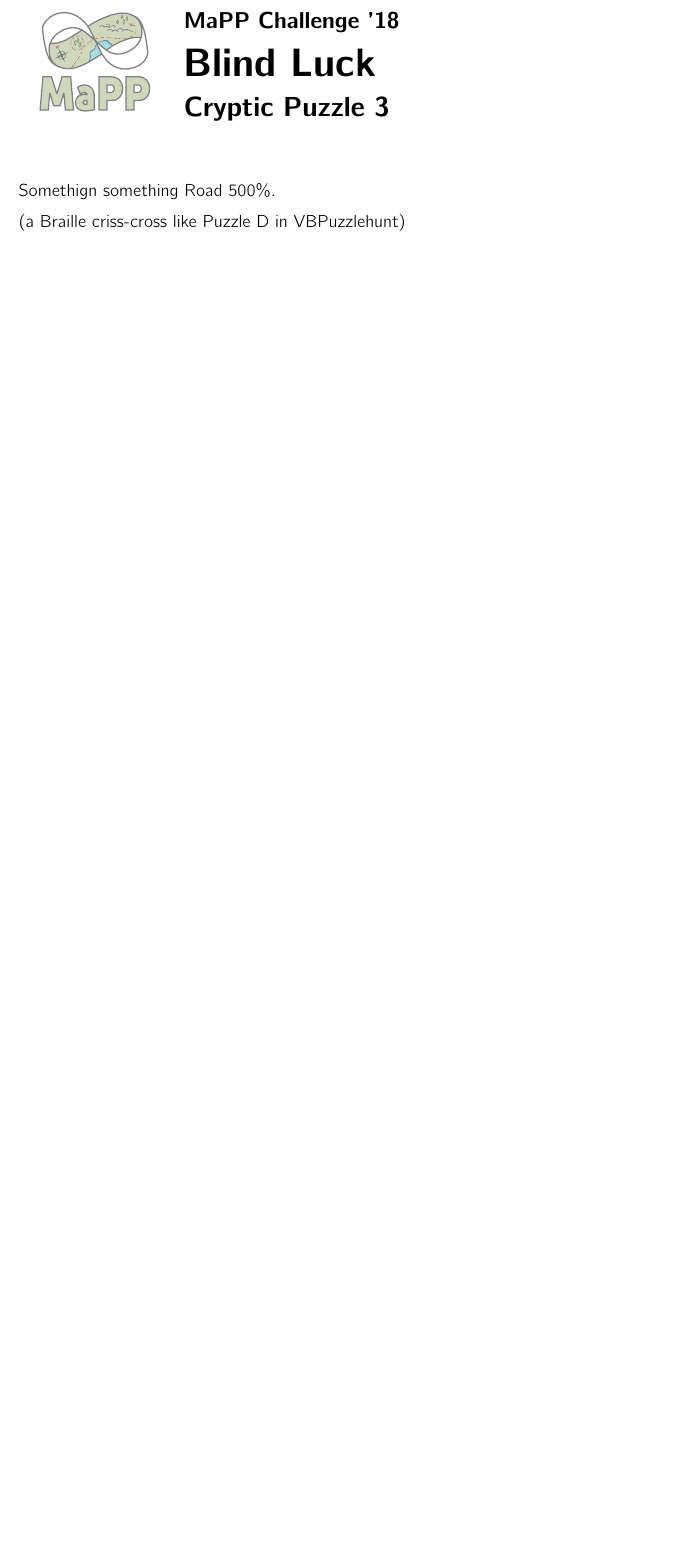
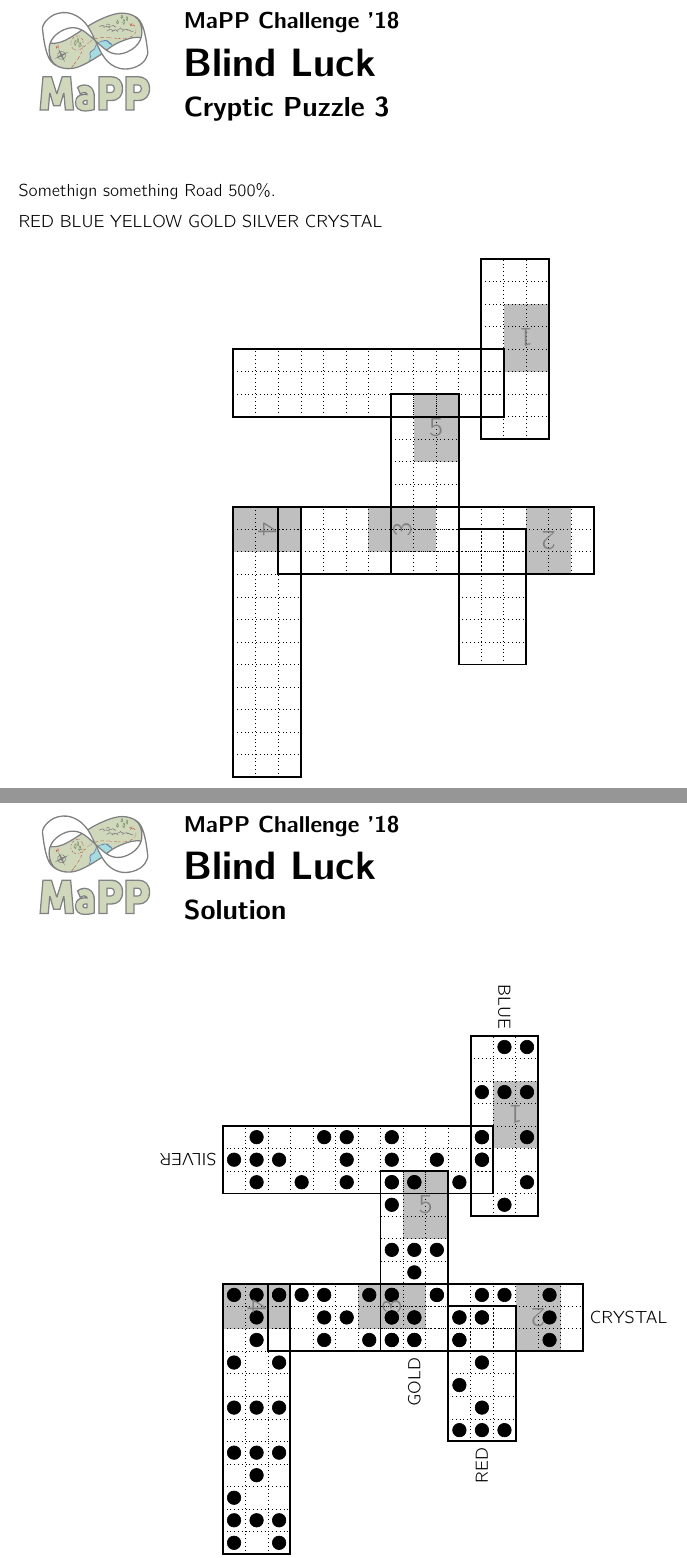
Before and after one commit to MaPPmath/challenge18, a LaTeX document (mapp-challenge-18-game-book.tex, which reads blind/puzzle.tex): part of page 22 of 25 before the commit and two parts of pages 22 and 23 of 26 after it, the two joined at a grey line, cut so that both start at the same text, the shorter picture padded with empty space. Compiled offline with pdfLaTeX.

Commit message:
playable braille criss cross

```diff
--- a/blind/puzzle.tex
+++ b/blind/puzzle.tex
@@ -5,7 +5,228 @@
 
 Somethign something Road \(500\%\).
 
-(a Braille criss-cross like Puzzle D in VBPuzzlehunt)
+RED BLUE YELLOW GOLD SILVER CRYSTAL
+
+\newcommand{\blindCrissCrossEntry}[2]{
+  \draw[step=1,dotted] #1 grid #2;
+  \draw[very thick] #1 rectangle #2
+}
+\newcommand{\blindCrissCrossPip}[2]{
+  \draw[fill=black] (#1.5,#2.5) circle (0.3)
+}
+
+\begin{center}
+\begin{tikzpicture}[x=0.5cm,y=0.5cm]
+  \fill[color=lightgray] (8,14) rectangle (10,17);
+  \fill[color=lightgray] (0,10) rectangle (3,12);
+  \fill[color=lightgray] (6,10) rectangle (9,12);
+  \fill[color=lightgray] (13,9) rectangle (15,12);
+  \fill[color=lightgray] (12,18) rectangle (14,21);
+
+  \blindCrissCrossEntry{(0,0)}{(3,12)};
+  \blindCrissCrossEntry{(2,9)}{(16,12)};
+  \blindCrissCrossEntry{(10,5)}{(13,11)};
+  \blindCrissCrossEntry{(7,9)}{(10,17)};
+  \blindCrissCrossEntry{(0,16)}{(12,19)};
+  \blindCrissCrossEntry{(11,15)}{(14,23)};
+
+  \node at (9,15.5) {\LARGE\rotatebox{0}{\textcolor{gray}{5}}};
+  \node at (1.5,11) {\LARGE\rotatebox{-90}{\textcolor{gray}{4}}};
+  \node at (7.5,11) {\LARGE\rotatebox{90}{\textcolor{gray}{3}}};
+  \node at (14,10.5) {\LARGE\rotatebox{180}{\textcolor{gray}{2}}};
+  \node at (13,19.5) {\LARGE\rotatebox{180}{\textcolor{gray}{1}}};
+\end{tikzpicture}
+\end{center}
+
+
+
+\phWorksheet{Solution}
+
+\begin{center}
+\begin{tikzpicture}[x=0.5cm,y=0.5cm]
+  \fill[color=lightgray] (8,14) rectangle (10,17);
+  \fill[color=lightgray] (0,10) rectangle (3,12);
+  \fill[color=lightgray] (6,10) rectangle (9,12);
+  \fill[color=lightgray] (13,9) rectangle (15,12);
+  \fill[color=lightgray] (12,18) rectangle (14,21);
+
+  \blindCrissCrossEntry{(0,0)}{(3,12)};
+  \blindCrissCrossEntry{(2,9)}{(16,12)};
+  \blindCrissCrossEntry{(10,5)}{(13,11)};
+  \blindCrissCrossEntry{(7,9)}{(10,17)};
+  \blindCrissCrossEntry{(0,16)}{(12,19)};
+  \blindCrissCrossEntry{(11,15)}{(14,23)};
+
+  %YELLOW
+  \node[anchor=north] at (1.5,0) {\rotatebox{90}{YELLOW}};
+
+  \blindCrissCrossPip{0}{0};
+  \blindCrissCrossPip{2}{0};
+
+  \blindCrissCrossPip{0}{1};
+  \blindCrissCrossPip{1}{1};
+  \blindCrissCrossPip{2}{1};
+
+  \blindCrissCrossPip{0}{2};
+
+  \blindCrissCrossPip{1}{3};
+
+  \blindCrissCrossPip{0}{4};
+  \blindCrissCrossPip{1}{4};
+  \blindCrissCrossPip{2}{4};
+
+  \blindCrissCrossPip{0}{6};
+  \blindCrissCrossPip{1}{6};
+  \blindCrissCrossPip{2}{6};
+
+  \blindCrissCrossPip{0}{8};
+  \blindCrissCrossPip{2}{8};
+
+  \blindCrissCrossPip{1}{9};
+
+  \blindCrissCrossPip{1}{10};
+
+  \blindCrissCrossPip{0}{11};
+  \blindCrissCrossPip{1}{11};
+  \blindCrissCrossPip{2}{11};
+
+  %CRYSTAL
+  \node[anchor=west] at (16,10.5) {CRYSTAL};
+  \blindCrissCrossPip{2}{11};
+
+  \blindCrissCrossPip{3}{11};
+
+  \blindCrissCrossPip{4}{9};
+  \blindCrissCrossPip{4}{10};
+  \blindCrissCrossPip{4}{11};
+
+  \blindCrissCrossPip{5}{10};
+
+  \blindCrissCrossPip{6}{9};
+  \blindCrissCrossPip{6}{11};
+
+  \blindCrissCrossPip{7}{9};
+  \blindCrissCrossPip{7}{10};
+  \blindCrissCrossPip{7}{11};
+
+  \blindCrissCrossPip{8}{9};
+  \blindCrissCrossPip{8}{10};
+
+  \blindCrissCrossPip{9}{11};
+
+  \blindCrissCrossPip{10}{9};
+  \blindCrissCrossPip{10}{10};
+
+  \blindCrissCrossPip{11}{10};
+  \blindCrissCrossPip{11}{11};
+
+  \blindCrissCrossPip{12}{11};
+
+  \blindCrissCrossPip{14}{9};
+  \blindCrissCrossPip{14}{10};
+  \blindCrissCrossPip{14}{11};
+
+  %RED
+  \node[anchor=north] at (11.5,5) {\rotatebox{90}{RED}};
+
+  \blindCrissCrossPip{10}{5};
+  \blindCrissCrossPip{11}{5};
+  \blindCrissCrossPip{12}{5};
+
+  \blindCrissCrossPip{11}{6};
+
+  \blindCrissCrossPip{10}{7};
+
+  \blindCrissCrossPip{11}{8};
+
+  \blindCrissCrossPip{10}{9};
+
+  \blindCrissCrossPip{10}{10};
+  \blindCrissCrossPip{11}{10};
+
+  %GOLD
+  \node[anchor=north] at (8.5,9) {\rotatebox{90}{GOLD}};
+
+  \blindCrissCrossPip{7}{9};
+  \blindCrissCrossPip{8}{9};
+
+  \blindCrissCrossPip{7}{10};
+  \blindCrissCrossPip{8}{10};
+
+  \blindCrissCrossPip{7}{11};
+  \blindCrissCrossPip{9}{11};
+
+  \blindCrissCrossPip{8}{12};
+
+  \blindCrissCrossPip{7}{13};
+  \blindCrissCrossPip{8}{13};
+  \blindCrissCrossPip{9}{13};
+
+  \blindCrissCrossPip{7}{15};
+
+  \blindCrissCrossPip{7}{16};
+  \blindCrissCrossPip{8}{16};
+
+  %SILVER
+  \node[anchor=east] at (0,17.5) {\rotatebox{180}{SILVER}};
+
+  \blindCrissCrossPip{11}{18};
+  \blindCrissCrossPip{11}{17};
+
+  \blindCrissCrossPip{10}{16};
+
+  \blindCrissCrossPip{9}{17};
+
+  \blindCrissCrossPip{8}{16};
+
+  \blindCrissCrossPip{7}{18};
+  \blindCrissCrossPip{7}{17};
+  \blindCrissCrossPip{7}{16};
+
+  \blindCrissCrossPip{5}{18};
+  \blindCrissCrossPip{5}{17};
+  \blindCrissCrossPip{5}{16};
+
+  \blindCrissCrossPip{4}{18};
+
+  \blindCrissCrossPip{3}{16};
+
+  \blindCrissCrossPip{2}{17};
+
+  \blindCrissCrossPip{1}{18};
+  \blindCrissCrossPip{1}{17};
+  \blindCrissCrossPip{1}{16};
+
+  \blindCrissCrossPip{0}{17};
+
+  %BLUE
+  \node[anchor=south] at (12.5,23) {\rotatebox{-90}{BLUE}};
+
+  \blindCrissCrossPip{12}{22};
+  \blindCrissCrossPip{13}{22};
+
+  \blindCrissCrossPip{11}{20};
+  \blindCrissCrossPip{12}{20};
+  \blindCrissCrossPip{13}{20};
+
+  \blindCrissCrossPip{11}{18};
+  \blindCrissCrossPip{13}{18};
+
+  \blindCrissCrossPip{11}{17};
+
+  \blindCrissCrossPip{13}{16};
+
+  \blindCrissCrossPip{12}{15};
+
+  \node at (9,15.5) {\LARGE\rotatebox{0}{\textcolor{gray}{5}}};
+  \node at (1.5,11) {\LARGE\rotatebox{-90}{\textcolor{gray}{4}}};
+  \node at (7.5,11) {\LARGE\rotatebox{90}{\textcolor{gray}{3}}};
+  \node at (14,10.5) {\LARGE\rotatebox{180}{\textcolor{gray}{2}}};
+  \node at (13,19.5) {\LARGE\rotatebox{180}{\textcolor{gray}{1}}};
+\end{tikzpicture}
+\end{center}
+
+The numbered regions spell out \texttt{ULTRA} in Braille.
 
 
 % Include below for aucTeX integration
```
Also changed, not shown: mapp-challenge-18-game-book.pdf.
